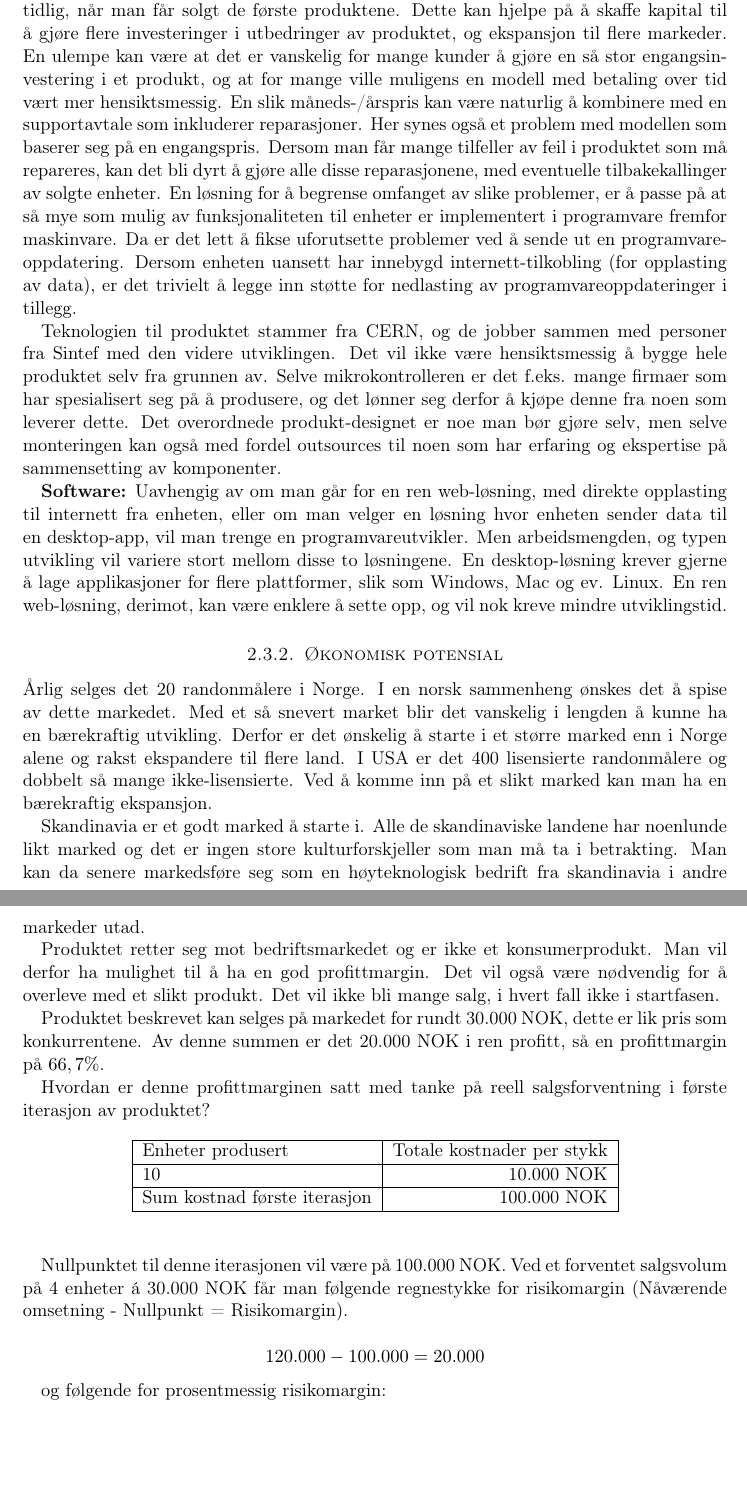
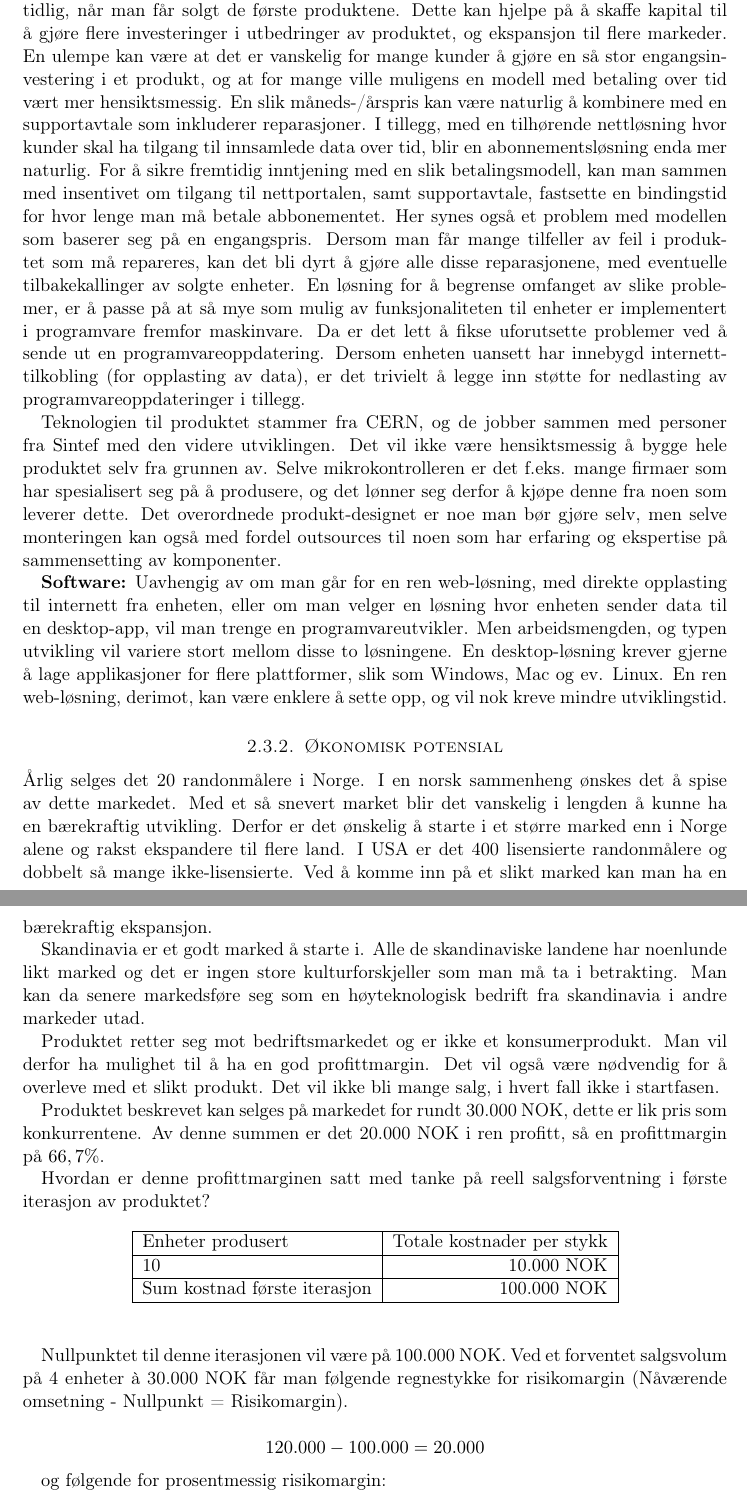
Before and after one commit to Assios/Tekled, a LaTeX document (report.tex, which reads c_part.tex): two parts of pages 9 and 10 of 12, joined at a grey line, cut so that both start at the same text, the shorter picture padded with empty space. Compiled offline with pdfLaTeX.

Commit message:
Update c_part

```diff
--- a/c_part.tex
+++ b/c_part.tex
@@ -8,6 +8,8 @@ Fordeler med dette kan være å ha høy inntjening tidlig, når man får solgt d
 Dette kan hjelpe på å skaffe kapital til å gjøre flere investeringer i utbedringer av produktet, og ekspansjon til flere markeder.
 En ulempe kan være at det er vanskelig for mange kunder å gjøre en så stor engangsinvestering i et produkt, og at for mange ville muligens en modell med betaling over tid vært mer hensiktsmessig.
 En slik måneds-/årspris kan være naturlig å kombinere med en supportavtale som inkluderer reparasjoner.
+I tillegg, med en tilhørende nettløsning hvor kunder skal ha tilgang til innsamlede data over tid, blir en abonnementsløsning enda mer naturlig.
+For å sikre fremtidig inntjening med en slik betalingsmodell, kan man sammen med insentivet om tilgang til nettportalen, samt supportavtale, fastsette en bindingstid for hvor lenge man må betale abbonementet.
 Her synes også et problem med modellen som baserer seg på en engangspris.
 Dersom man får mange tilfeller av feil i produktet som må repareres, kan det bli dyrt å gjøre alle disse reparasjonene, med eventuelle tilbakekallinger av solgte enheter.
 En løsning for å begrense omfanget av slike problemer, er å passe på at så mye som mulig av funksjonaliteten til enheter er implementert i programvare fremfor maskinvare.
@@ -51,7 +53,7 @@ Hvordan er denne profittmarginen satt med tanke på reell salgsforventning i fø
     \end{center}
 \end{table}
 
-Nullpunktet til denne iterasjonen vil være på 100.000 NOK. Ved et forventet salgsvolum på 4 enheter á 30.000 NOK får man følgende regnestykke for risikomargin (Nåværende omsetning - Nullpunkt = Risikomargin).
+Nullpunktet til denne iterasjonen vil være på 100.000 NOK. Ved et forventet salgsvolum på 4 enheter à 30.000 NOK får man følgende regnestykke for risikomargin (Nåværende omsetning - Nullpunkt = Risikomargin).
 
 $$ 120.000 - 100.000 = 20.000$$
 
```
